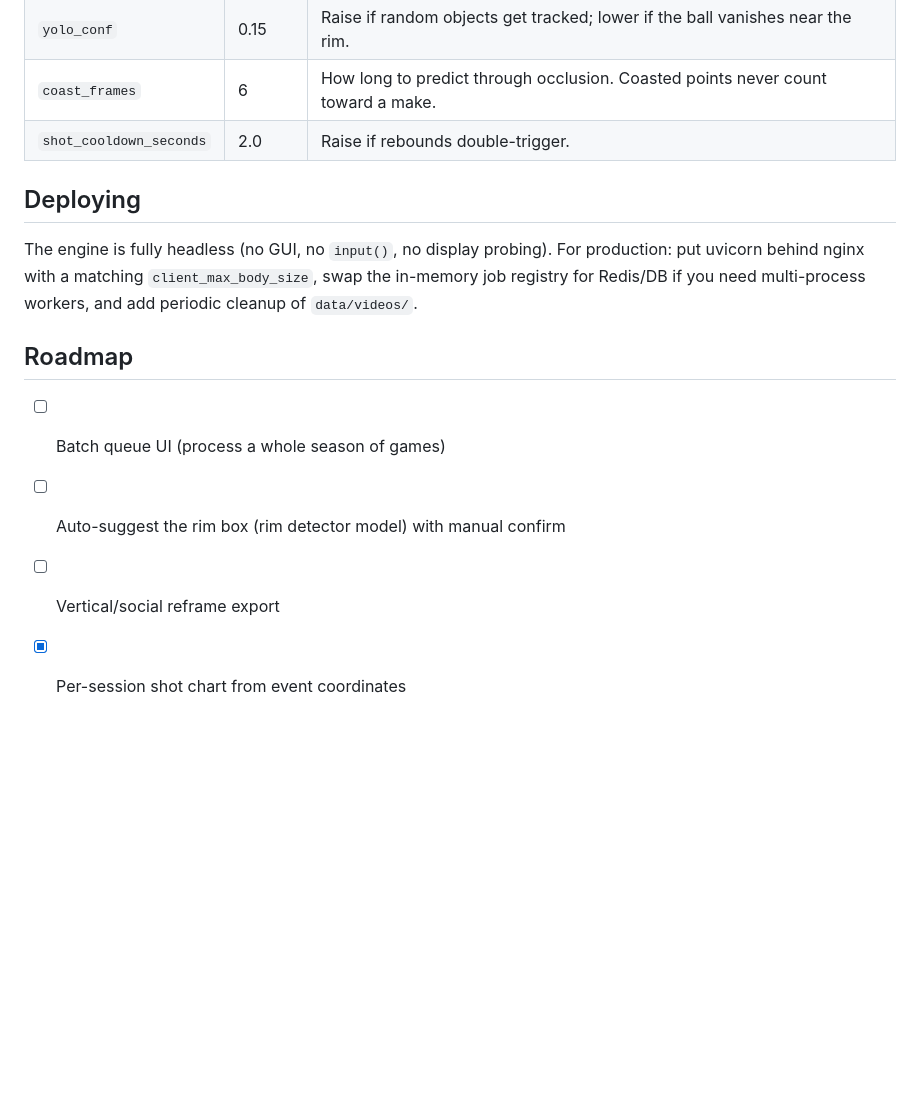
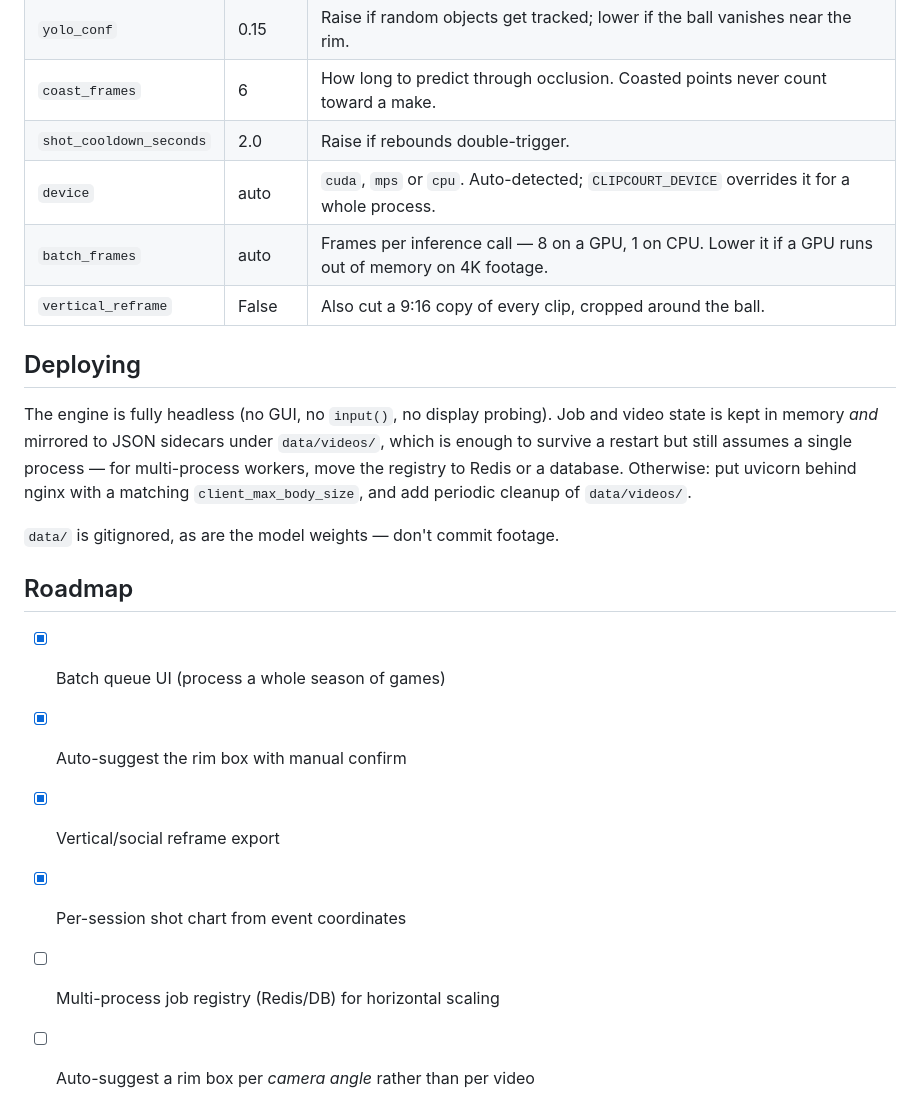
Before and after one commit to Ishaan7497/ClipCourt, a Markdown page: README.md, the part around one of its changes. Drawn GitHub-style; blank space fills up the shorter version.

```diff
--- a/README.md
+++ b/README.md
@@ -72,14 +112,26 @@ All knobs live in `EngineConfig` (`engine.py`). The sensitive ones:
 | `yolo_conf` | 0.15 | Raise if random objects get tracked; lower if the ball vanishes near the rim. |
 | `coast_frames` | 6 | How long to predict through occlusion. Coasted points never count toward a make. |
 | `shot_cooldown_seconds` | 2.0 | Raise if rebounds double-trigger. |
+| `device` | auto | `cuda`, `mps` or `cpu`. Auto-detected; `CLIPCOURT_DEVICE` overrides it for a whole process. |
+| `batch_frames` | auto | Frames per inference call — 8 on a GPU, 1 on CPU. Lower it if a GPU runs out of memory on 4K footage. |
+| `vertical_reframe` | False | Also cut a 9:16 copy of every clip, cropped around the ball. |
 
 ## Deploying
 
-The engine is fully headless (no GUI, no `input()`, no display probing). For production: put uvicorn behind nginx with a matching `client_max_body_size`, swap the in-memory job registry for Redis/DB if you need multi-process workers, and add periodic cleanup of `data/videos/`.
+The engine is fully headless (no GUI, no `input()`, no display probing). Job
+and video state is kept in memory *and* mirrored to JSON sidecars under
+`data/videos/`, which is enough to survive a restart but still assumes a
+single process — for multi-process workers, move the registry to Redis or a
+database. Otherwise: put uvicorn behind nginx with a matching
+`client_max_body_size`, and add periodic cleanup of `data/videos/`.
+
+`data/` is gitignored, as are the model weights — don't commit footage.
 
 ## Roadmap
 
-- [ ] Batch queue UI (process a whole season of games)
-- [ ] Auto-suggest the rim box (rim detector model) with manual confirm
-- [ ] Vertical/social reframe export
+- [x] Batch queue UI (process a whole season of games)
+- [x] Auto-suggest the rim box with manual confirm
+- [x] Vertical/social reframe export
 - [x] Per-session shot chart from event coordinates
+- [ ] Multi-process job registry (Redis/DB) for horizontal scaling
+- [ ] Auto-suggest a rim box per *camera angle* rather than per video
```
Also changed, not shown: other parts of README.md (+43 -3 lines).
